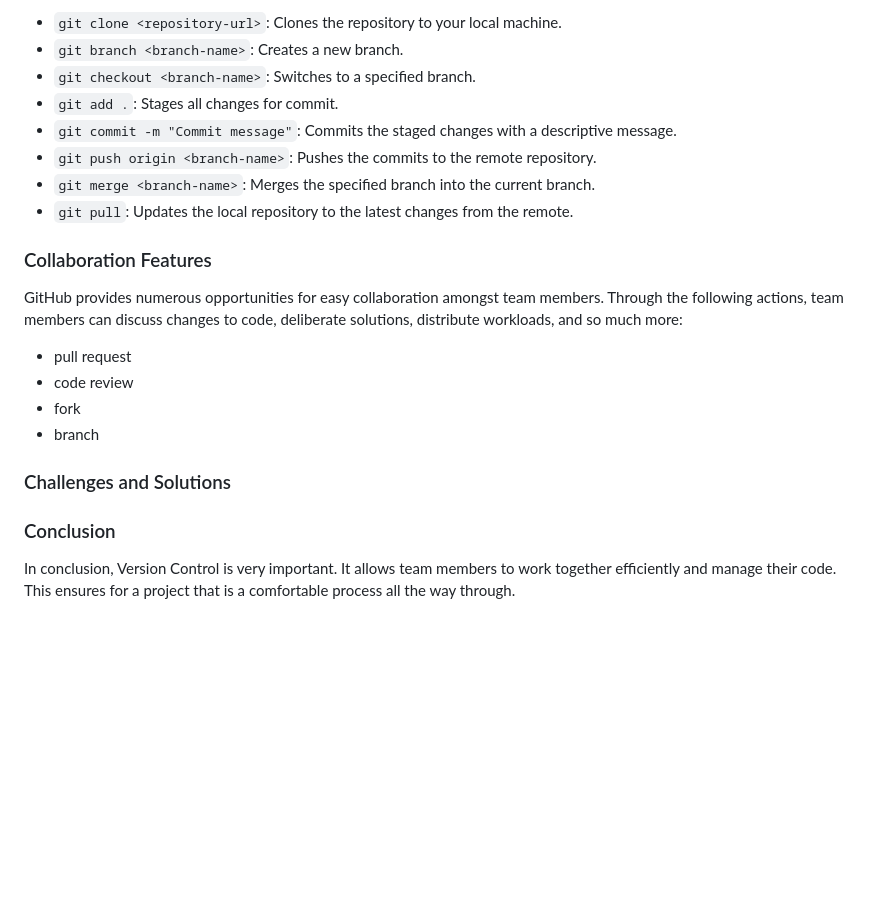
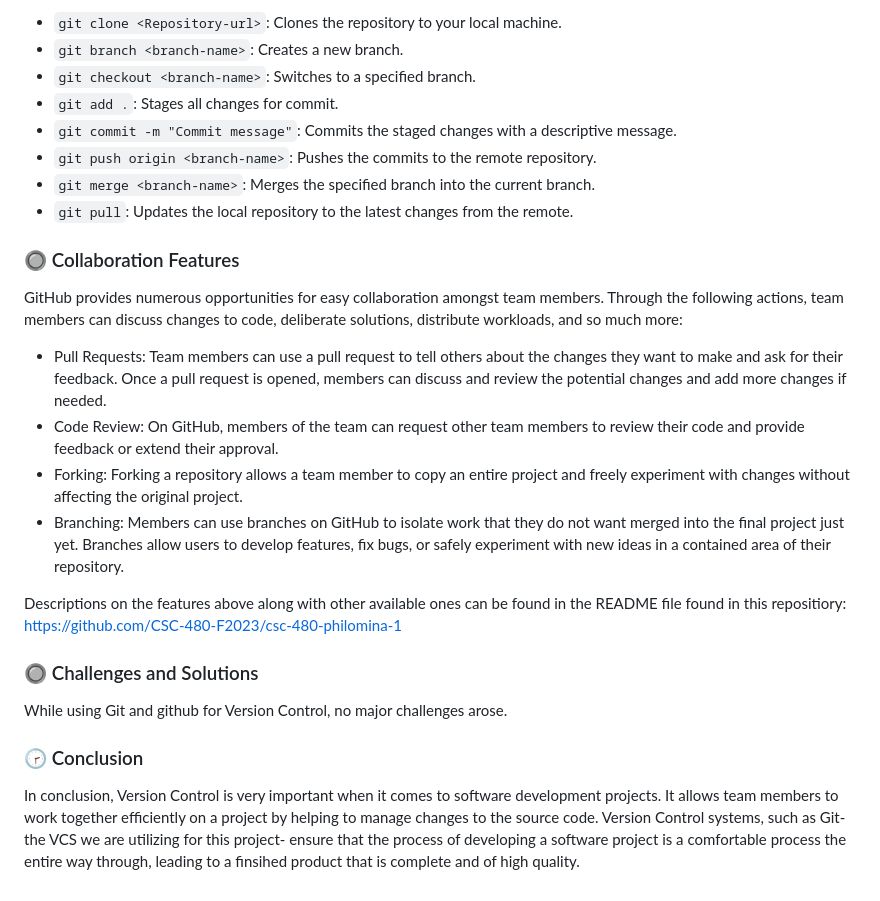
Before and after one commit to philomina-1/CSC-325-Container-Project, a Markdown page: docs/VersionControl.md, the part around one of its changes. Drawn GitHub-style; blank space fills up the shorter version.

```diff
--- a/docs/VersionControl.md
+++ b/docs/VersionControl.md
@@ -56,5 +59,5 @@ The following include some of the most common Git commands that are needed for o
 
-- `git clone <repository-url>`: Clones the repository to your local machine.
+- `git clone <Repository-url>`: Clones the repository to your local machine.
 - `git branch <branch-name>`: Creates a new branch.
 - `git checkout <branch-name>`: Switches to a specified branch.
 - `git add .`: Stages all changes for commit.
@@ -63,17 +66,18 @@ The following include some of the most common Git commands that are needed for o
 - `git merge <branch-name>`: Merges the specified branch into the current branch.
 - `git pull`: Updates the local repository to the latest changes from the remote.
 
-### Collaboration Features
+### :radio_button: Collaboration Features
 GitHub provides numerous opportunities for easy collaboration amongst team members. Through the following actions, team members can discuss changes to code, deliberate solutions, distribute workloads, and so much more:
-- pull request
-- code review
-- fork
-- branch
 
+- Pull Requests: Team members can use a pull request to tell others about the changes they want to make and ask for their feedback. Once a pull request is opened, members can discuss and review the potential changes and add more changes if needed.
+- Code Review: On GitHub, members of the team can request other team members to review their code and provide feedback or extend their approval.
+- Forking: Forking a repository allows a team member to copy an entire project and freely experiment with changes without affecting the original project.
+- Branching: Members can use branches on GitHub to isolate work that they do not want merged into the final project just yet. Branches allow users to develop features, fix bugs, or safely experiment with new ideas in a contained area of their repository.
 
-### Challenges and Solutions
+Descriptions on the features above along with other available ones can be found in the README file found in this repositiory: https://github.com/CSC-480-F2023/csc-480-philomina-1
 
-### Conclusion
+### :radio_button: Challenges and Solutions
+While using Git and github for Version Control, no major challenges arose.
 
-In conclusion, Version Control is very important. It allows team members to work together efficiently and manage their code.
-This ensures for a project that is a comfortable process all the way through.
+### :clock230: Conclusion
+In conclusion, Version Control is very important when it comes to software development projects. It allows team members to work together efficiently on a project by helping to manage changes to the source code. Version Control systems, such as Git- the VCS we are utilizing for this project- ensure that the process of developing a software project is a comfortable process the entire way through, leading to a finsihed product that is complete and of high quality.
```
Also changed, not shown: other parts of docs/VersionControl.md (+33 -30 lines).
